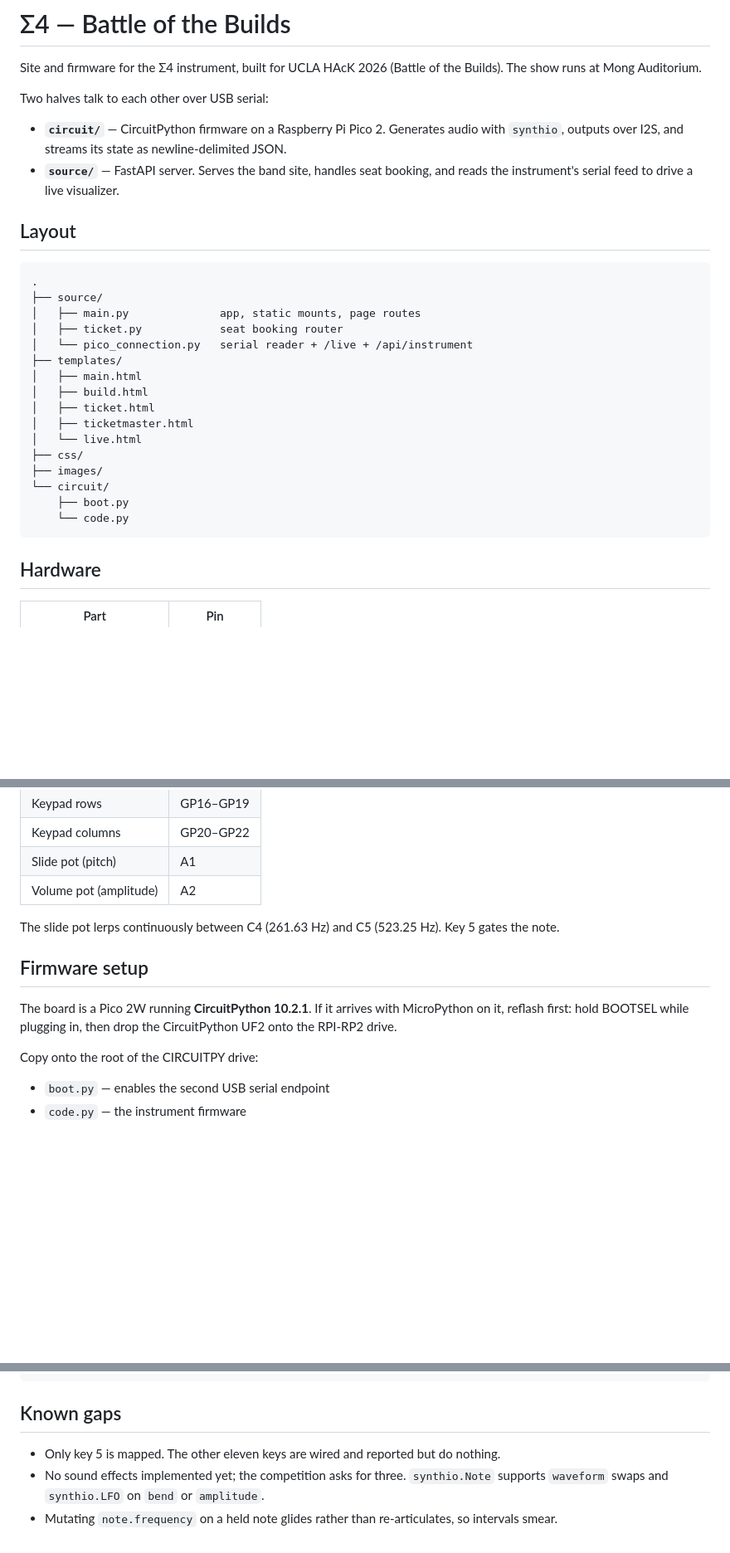
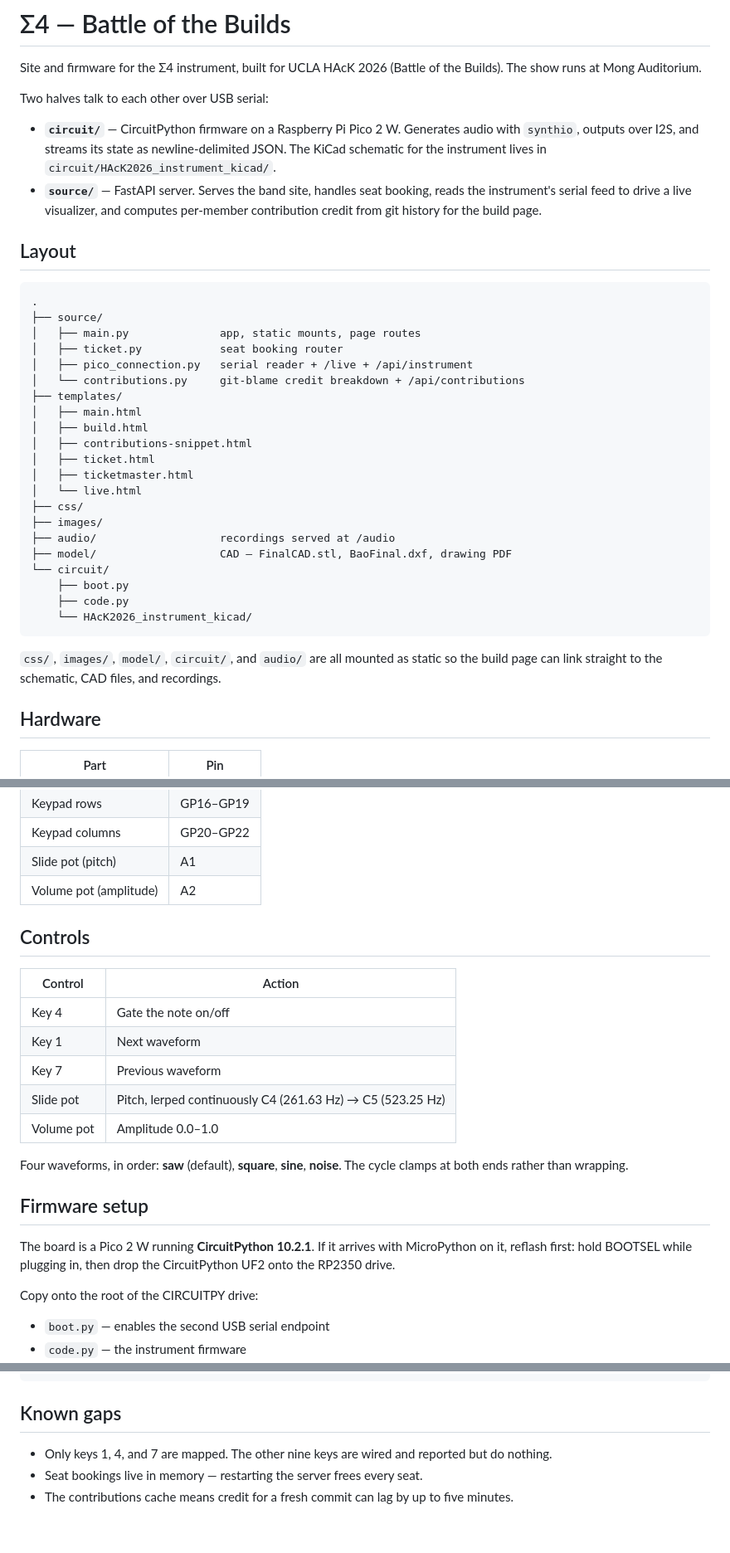
Before and after one commit to henrytran07/HAcK_2026_sigma, a Markdown page: README.md, 3 parts joined by grey strips. Shown at 83% size. Rendered like a GitHub page; blank space fills up the shorter version.

````diff
--- a/README.md
+++ b/README.md
@@ -4,8 +4,8 @@ Site and firmware for the Σ4 instrument, built for UCLA HAcK 2026 (Battle of th
 
 Two halves talk to each other over USB serial:
 
-- **`circuit/`** — CircuitPython firmware on a Raspberry Pi Pico 2. Generates audio with `synthio`, outputs over I2S, and streams its state as newline-delimited JSON.
-- **`source/`** — FastAPI server. Serves the band site, handles seat booking, and reads the instrument's serial feed to drive a live visualizer.
+- **`circuit/`** — CircuitPython firmware on a Raspberry Pi Pico 2 W. Generates audio with `synthio`, outputs over I2S, and streams its state as newline-delimited JSON. The KiCad schematic for the instrument lives in `circuit/HAcK2026_instrument_kicad/`.
+- **`source/`** — FastAPI server. Serves the band site, handles seat booking, reads the instrument's serial feed to drive a live visualizer, and computes per-member contribution credit from git history for the build page.
 
 ## Layout
 
@@ -14,19 +14,26 @@ Two halves talk to each other over USB serial:
 ├── source/
 │   ├── main.py              app, static mounts, page routes
 │   ├── ticket.py            seat booking router
-│   └── pico_connection.py   serial reader + /live + /api/instrument
+│   ├── pico_connection.py   serial reader + /live + /api/instrument
+│   └── contributions.py     git-blame credit breakdown + /api/contributions
 ├── templates/
 │   ├── main.html
 │   ├── build.html
+│   ├── contributions-snippet.html
 │   ├── ticket.html
 │   ├── ticketmaster.html
 │   └── live.html
 ├── css/
 ├── images/
+├── audio/                   recordings served at /audio
+├── model/                   CAD — FinalCAD.stl, BaoFinal.dxf, drawing PDF
 └── circuit/
     ├── boot.py
-    └── code.py
+    ├── code.py
+    └── HAcK2026_instrument_kicad/
 ```
+
+`css/`, `images/`, `model/`, `circuit/`, and `audio/` are all mounted as static so the build page can link straight to the schematic, CAD files, and recordings.
 
 ## Hardware
 
@@ -40,11 +47,21 @@ Two halves talk to each other over USB serial:
 | Slide pot (pitch) | A1 |
 | Volume pot (amplitude) | A2 |
 
-The slide pot lerps continuously between C4 (261.63 Hz) and C5 (523.25 Hz). Key 5 gates the note.
+## Controls
+
+| Control | Action |
+| --- | --- |
+| Key 4 | Gate the note on/off |
+| Key 1 | Next waveform |
+| Key 7 | Previous waveform |
+| Slide pot | Pitch, lerped continuously C4 (261.63 Hz) → C5 (523.25 Hz) |
+| Volume pot | Amplitude 0.0–1.0 |
+
+Four waveforms, in order: **saw** (default), **square**, **sine**, **noise**. The cycle clamps at both ends rather than wrapping.
 
 ## Firmware setup
 
-The board is a Pico 2W running **CircuitPython 10.2.1**. If it arrives with MicroPython on it, reflash first: hold BOOTSEL while plugging in, then drop the CircuitPython UF2 onto the RPI-RP2 drive.
+The board is a Pico 2 W running **CircuitPython 10.2.1**. If it arrives with MicroPython on it, reflash first: hold BOOTSEL while plugging in, then drop the CircuitPython UF2 onto the RP2350 drive.
 
 Copy onto the root of the CIRCUITPY drive:
 
@@ -134,6 +155,6 @@ for p in list_ports.comports():
 
 ## Known gaps
 
-- Only key 5 is mapped. The other eleven keys are wired and reported but do nothing.
-- No sound effects implemented yet; the competition asks for three. `synthio.Note` supports `waveform` swaps and `synthio.LFO` on `bend` or `amplitude`.
-- Mutating `note.frequency` on a held note glides rather than re-articulates, so intervals smear.
+- Only keys 1, 4, and 7 are mapped. The other nine keys are wired and reported but do nothing.
+- Seat bookings live in memory — restarting the server frees every seat.
+- The contributions cache means credit for a fresh commit can lag by up to five minutes.
````
Also changed, not shown: other parts of README.md (+9 -5 lines).
